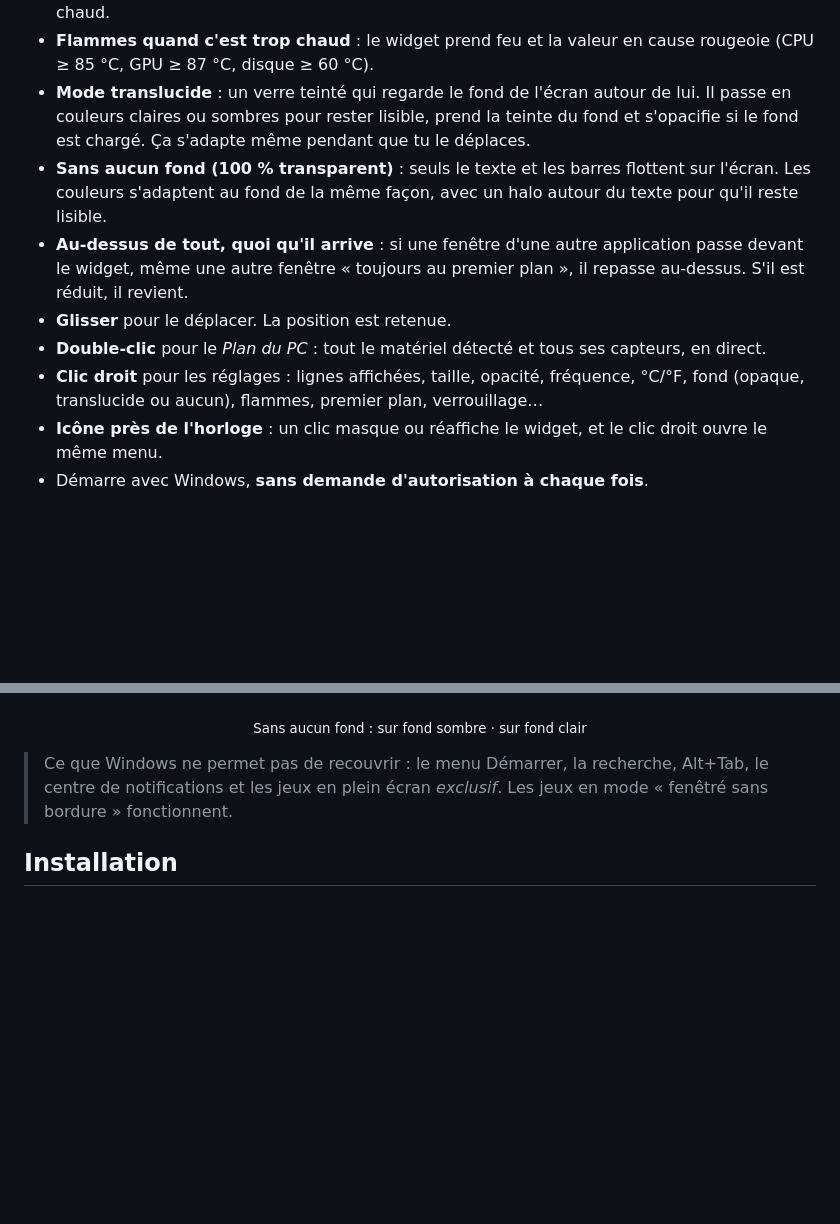
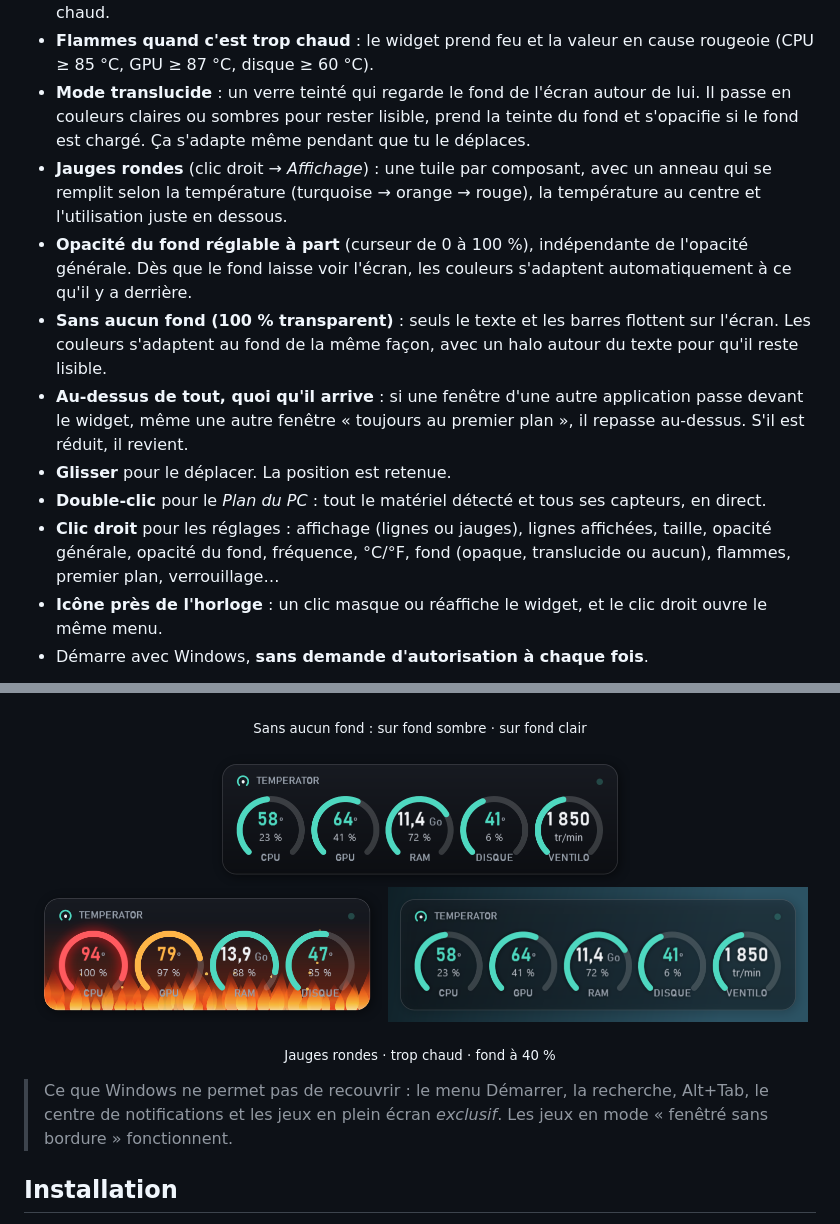
Before and after one commit to Buntasam/Temperator, a Markdown page: README.md, 2 parts joined by grey strips. Drawn GitHub-style; pictures changed too: docs/widget-jauges-feu.png (added), docs/widget-jauges-fond-40.png (added), docs/widget-jauges.png (added); blank space fills up the shorter version.

```diff
--- a/README.md
+++ b/README.md
@@ -9,13 +9,17 @@ Les températures et l'utilisation de ton PC, toujours à l'écran : un petit wi
 - **Flammes quand c'est trop chaud** : le widget prend feu et la valeur en cause rougeoie (CPU ≥ 85 °C, GPU ≥ 87 °C, disque ≥ 60 °C).
 - **Mode translucide** : un verre teinté qui regarde le fond de l'écran autour de lui. Il passe en couleurs claires ou sombres
   pour rester lisible, prend la teinte du fond et s'opacifie si le fond est chargé. Ça s'adapte même pendant que tu le déplaces.
+- **Jauges rondes** (clic droit → *Affichage*) : une tuile par composant, avec un anneau qui se remplit selon la température
+  (turquoise → orange → rouge), la température au centre et l'utilisation juste en dessous.
+- **Opacité du fond réglable à part** (curseur de 0 à 100 %), indépendante de l'opacité générale. Dès que le fond laisse voir
+  l'écran, les couleurs s'adaptent automatiquement à ce qu'il y a derrière.
 - **Sans aucun fond (100 % transparent)** : seuls le texte et les barres flottent sur l'écran. Les couleurs s'adaptent
   au fond de la même façon, avec un halo autour du texte pour qu'il reste lisible.
 - **Au-dessus de tout, quoi qu'il arrive** : si une fenêtre d'une autre application passe devant le widget, même une autre
   fenêtre « toujours au premier plan », il repasse au-dessus. S'il est réduit, il revient.
 - **Glisser** pour le déplacer. La position est retenue.
 - **Double-clic** pour le *Plan du PC* : tout le matériel détecté et tous ses capteurs, en direct.
-- **Clic droit** pour les réglages : lignes affichées, taille, opacité, fréquence, °C/°F, fond (opaque, translucide ou aucun), flammes, premier plan, verrouillage…
+- **Clic droit** pour les réglages : affichage (lignes ou jauges), lignes affichées, taille, opacité générale, opacité du fond, fréquence, °C/°F, fond (opaque, translucide ou aucun), flammes, premier plan, verrouillage…
 - **Icône près de l'horloge** : un clic masque ou réaffiche le widget, et le clic droit ouvre le même menu.
 - Démarre avec Windows, **sans demande d'autorisation à chaque fois**.
 
@@ -30,6 +34,12 @@ Les températures et l'utilisation de ton PC, toujours à l'écran : un petit wi
   <img src="docs/widget-transparent-clair.png" width="260" alt="Sans fond, sur fond clair">
 </p>
 <p align="center"><sub>Sans aucun fond : sur fond sombre · sur fond clair</sub></p>
+<p align="center">
+  <img src="docs/widget-jauges.png" width="420" alt="Jauges rondes"><br>
+  <img src="docs/widget-jauges-feu.png" width="350" alt="Jauges rondes, trop chaud">
+  <img src="docs/widget-jauges-fond-40.png" width="420" alt="Jauges rondes, fond à 40 %">
+</p>
+<p align="center"><sub>Jauges rondes · trop chaud · fond à 40 %</sub></p>
 
 > Ce que Windows ne permet pas de recouvrir : le menu Démarrer, la recherche, Alt+Tab, le centre de notifications
 > et les jeux en plein écran *exclusif*. Les jeux en mode « fenêtré sans bordure » fonctionnent.
```
Also changed, not shown: 9 other files.
